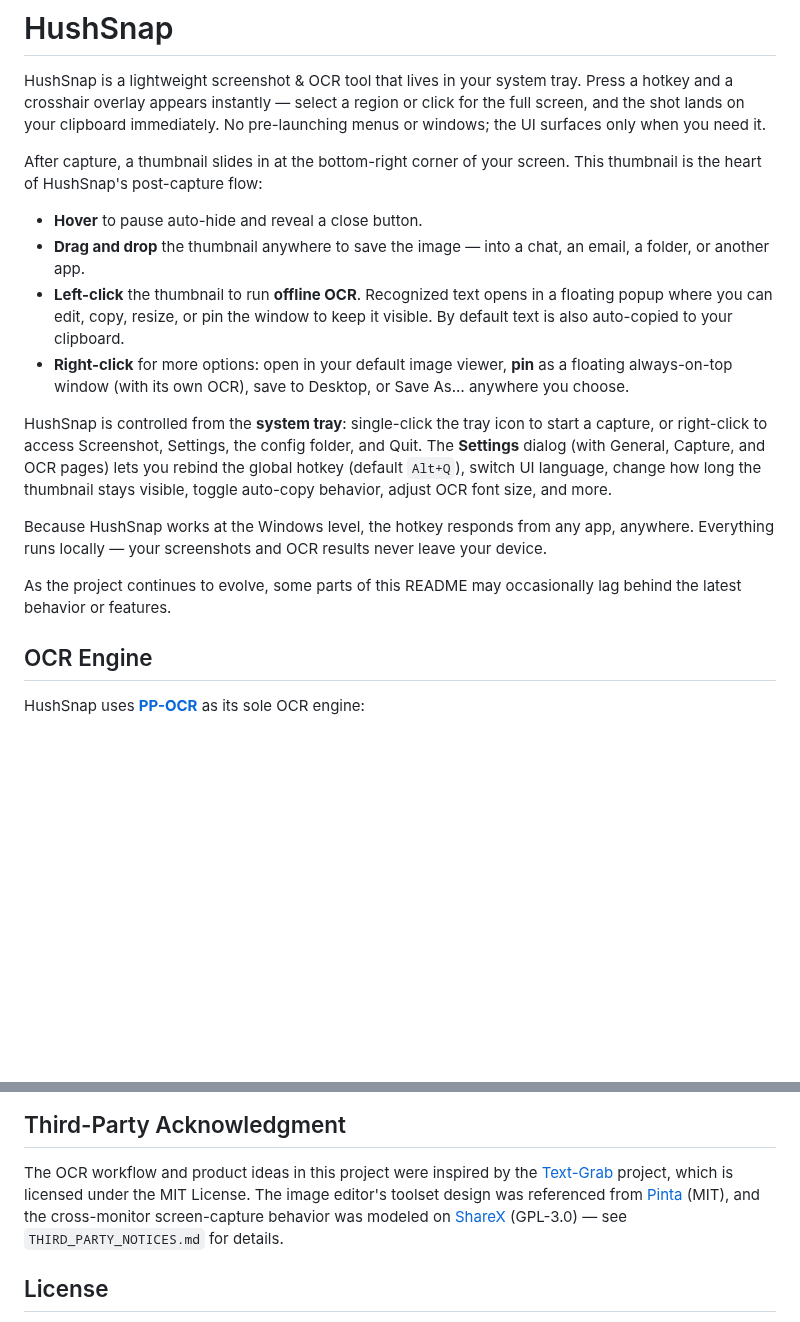
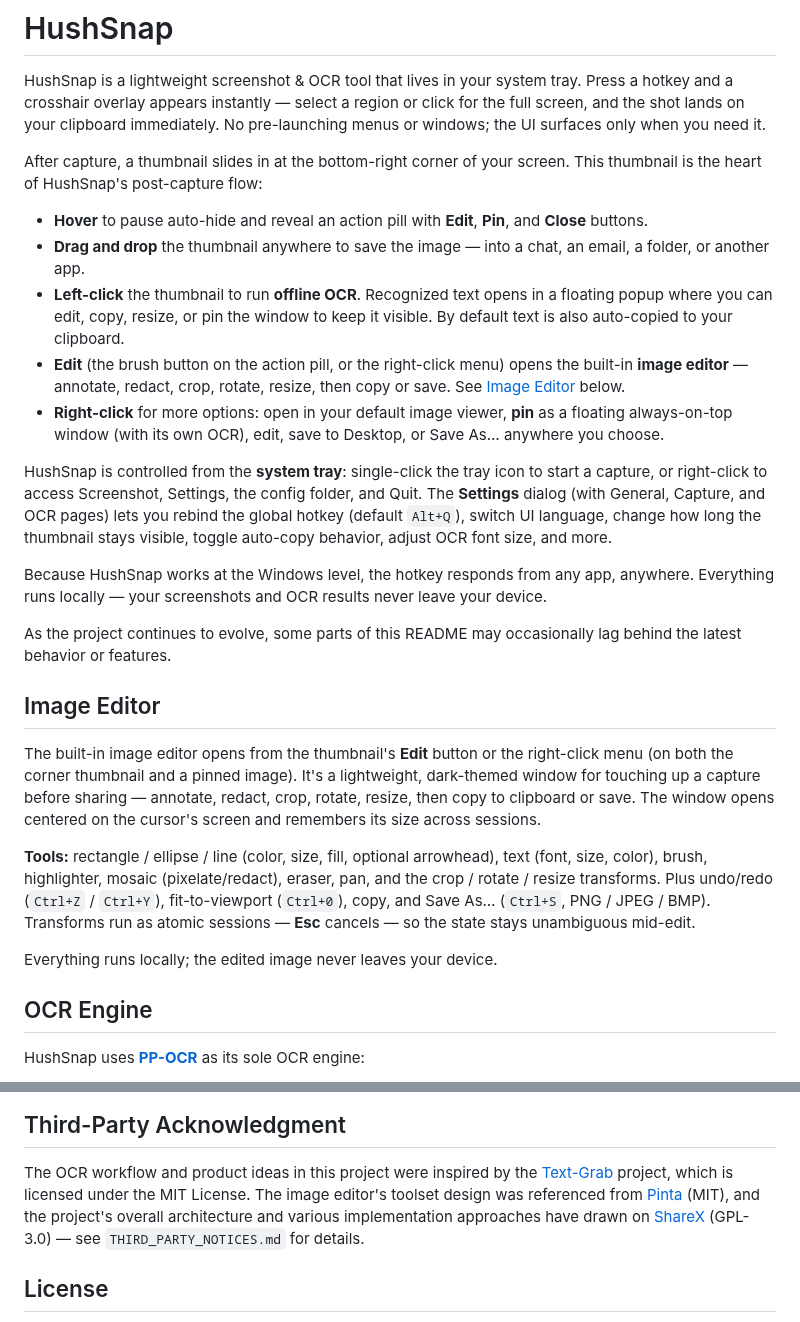
Before and after one commit to tcita/HushSnap, a Markdown page: README.md, 2 parts joined by grey strips. Drawn GitHub-style; blank space fills up the shorter version.

```diff
--- a/README.md
+++ b/README.md
@@ -4,16 +4,25 @@ HushSnap is a lightweight screenshot & OCR tool that lives in your system tray.
 
 After capture, a thumbnail slides in at the bottom-right corner of your screen. This thumbnail is the heart of HushSnap's post-capture flow:
 
-- **Hover** to pause auto-hide and reveal a close button.
+- **Hover** to pause auto-hide and reveal an action pill with **Edit**, **Pin**, and **Close** buttons.
 - **Drag and drop** the thumbnail anywhere to save the image — into a chat, an email, a folder, or another app.
 - **Left-click** the thumbnail to run **offline OCR**. Recognized text opens in a floating popup where you can edit, copy, resize, or pin the window to keep it visible. By default text is also auto-copied to your clipboard.
-- **Right-click** for more options: open in your default image viewer, **pin** as a floating always-on-top window (with its own OCR), save to Desktop, or Save As… anywhere you choose.
+- **Edit** (the brush button on the action pill, or the right-click menu) opens the built-in **image editor** — annotate, redact, crop, rotate, resize, then copy or save. See [Image Editor](#image-editor) below.
+- **Right-click** for more options: open in your default image viewer, **pin** as a floating always-on-top window (with its own OCR), edit, save to Desktop, or Save As… anywhere you choose.
 
 HushSnap is controlled from the **system tray**: single-click the tray icon to start a capture, or right-click to access Screenshot, Settings, the config folder, and Quit. The **Settings** dialog (with General, Capture, and OCR pages) lets you rebind the global hotkey (default `Alt+Q`), switch UI language, change how long the thumbnail stays visible, toggle auto-copy behavior, adjust OCR font size, and more.
 
 Because HushSnap works at the Windows level, the hotkey responds from any app, anywhere. Everything runs locally — your screenshots and OCR results never leave your device.
 
 As the project continues to evolve, some parts of this README may occasionally lag behind the latest behavior or features.
+
+## Image Editor
+
+The built-in image editor opens from the thumbnail's **Edit** button or the right-click menu (on both the corner thumbnail and a pinned image). It's a lightweight, dark-themed window for touching up a capture before sharing — annotate, redact, crop, rotate, resize, then copy to clipboard or save. The window opens centered on the cursor's screen and remembers its size across sessions.
+
+**Tools:** rectangle / ellipse / line (color, size, fill, optional arrowhead), text (font, size, color), brush, highlighter, mosaic (pixelate/redact), eraser, pan, and the crop / rotate / resize transforms. Plus undo/redo (`Ctrl+Z` / `Ctrl+Y`), fit-to-viewport (`Ctrl+0`), copy, and Save As… (`Ctrl+S`, PNG / JPEG / BMP). Transforms run as atomic sessions — **Esc** cancels — so the state stays unambiguous mid-edit.
+
+Everything runs locally; the edited image never leaves your device.
 
 ## OCR Engine
 
@@ -28,9 +37,10 @@ The engine has been tested on standard screen captures (web, apps, UIs) within H
 The OCR workflow and product ideas in this project were inspired by the
 [Text-Grab](https://github.com/TheJoeFin/Text-Grab) project, which is licensed
 under the MIT License. The image editor's toolset design was referenced from
-[Pinta](https://github.com/PintaProject/Pinta) (MIT), and the cross-monitor
-screen-capture behavior was modeled on [ShareX](https://github.com/ShareX/ShareX)
-(GPL-3.0) — see `THIRD_PARTY_NOTICES.md` for details.
+[Pinta](https://github.com/PintaProject/Pinta) (MIT), and the project's overall
+architecture and various implementation approaches have drawn on
+[ShareX](https://github.com/ShareX/ShareX) (GPL-3.0) — see `THIRD_PARTY_NOTICES.md`
+for details.
 
 ## License
 
```
